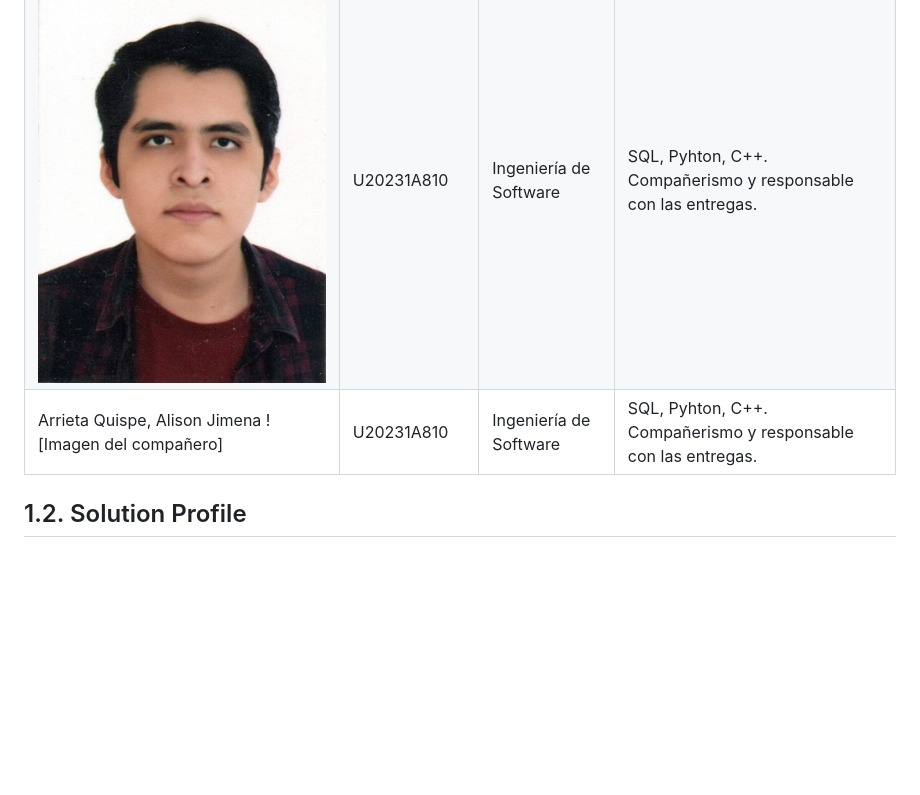
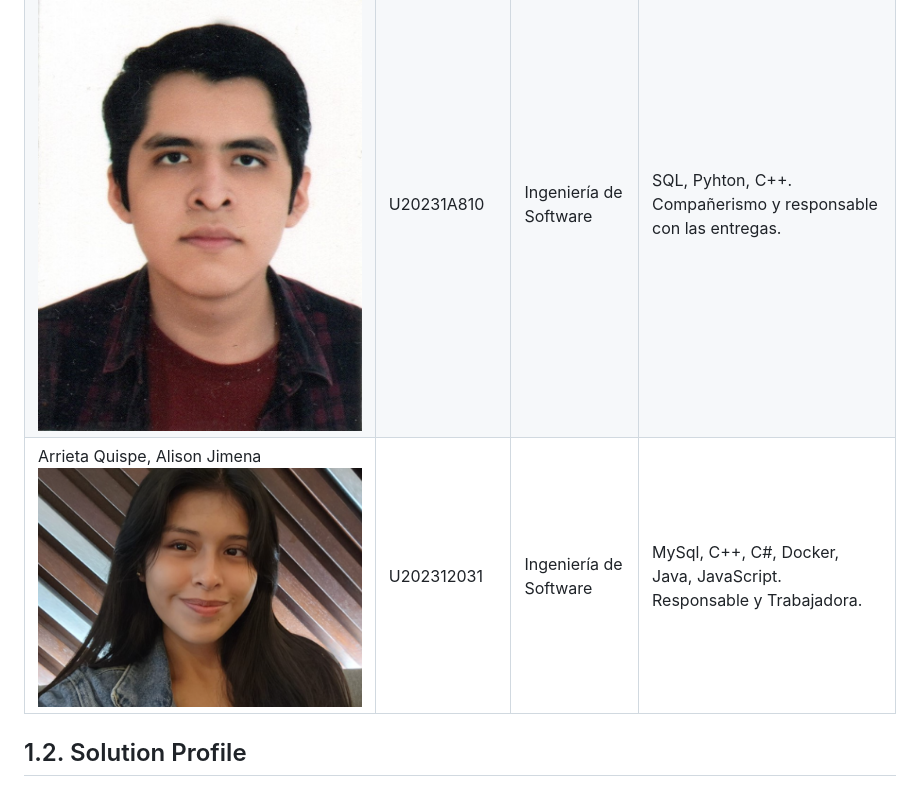
Before and after one commit to SoftCore-1ASI0729-2510-4350/Report, a Markdown page: README.md, the part around the change. GitHub-like rendering; pictures changed too: Assets/img/Chapter 1/Alison-photo.png (added); blank space fills up the shorter version.

Commit message:
docs
add personal information to chapter-one-1.1.2.

```diff
--- a/README.md
+++ b/README.md
@@ -188,7 +188,7 @@ Con un enfoque inicial en el mercado hotelero de Lima, SoftCore aspira a convert
 |-|-|-|-|
 | Ordoñez Ricaldi, Axel Randall 	![Imagen del compañero](Assets/img/Chapter%201/Axel-photo.jpg)|U202216827|Ingenieria de software|C++, SQL, MongoDB, Python. Paciencia y buen trabajo en equipo|
 |  Panta Castro, Fabrizio Martin  ![Imagen del compañero](Assets/img/Chapter%201/Fabrizio-photo.jpg)| U20231A810  |  Ingeniería de Software |  SQL, Pyhton, C++. Compañerismo y responsable con las entregas. |
-|  Arrieta Quispe, Alison Jimena  ![Imagen del compañero]| U20231A810  |  Ingeniería de Software |  SQL, Pyhton, C++. Compañerismo y responsable con las entregas. |
+|  Arrieta Quispe, Alison Jimena  ![Imagen del compañero](Assets/img/Chapter%201/Alison-photo.png)| U202312031  |  Ingeniería de Software |  MySql, C++, C#, Docker, Java, JavaScript. Responsable y Trabajadora. |
 
 ## 1.2. Solution Profile
 ### 1.2.1 Antecedentes y problemática
```
